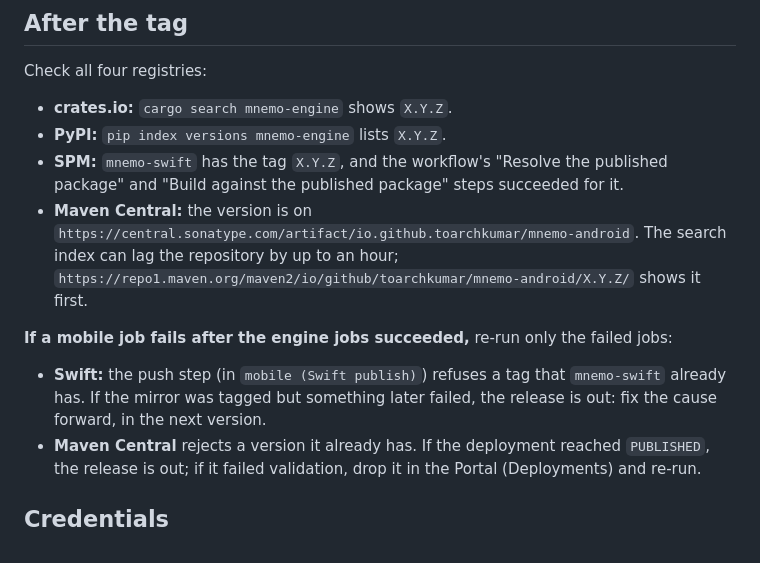
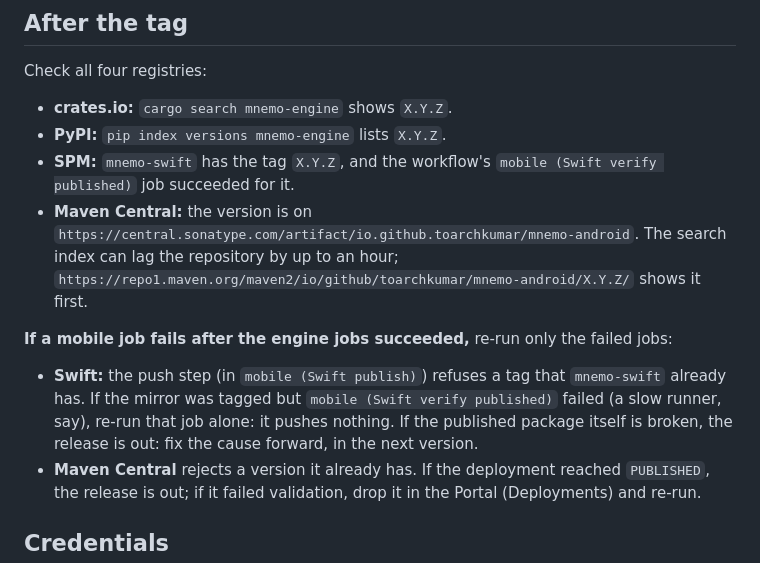
Before and after one commit to toarchkumar/mnemo, a Markdown page: RELEASING.md, the part around the change. Drawn GitHub-style.

Commit message:
docs(REL-1): RELEASING.md's after-the-tag checks name verify-published
Co-Authored-By: Claude Opus 5.5 <noreply@anthropic.com>

```diff
--- a/RELEASING.md
+++ b/RELEASING.md
@@ -98,9 +98,8 @@ Check all four registries:
 
 - **crates.io:** `cargo search mnemo-engine` shows `X.Y.Z`.
 - **PyPI:** `pip index versions mnemo-engine` lists `X.Y.Z`.
-- **SPM:** `mnemo-swift` has the tag `X.Y.Z`, and the workflow's "Resolve
-  the published package" and "Build against the published package" steps
-  succeeded for it.
+- **SPM:** `mnemo-swift` has the tag `X.Y.Z`, and the workflow's
+  `mobile (Swift verify published)` job succeeded for it.
 - **Maven Central:** the version is on
   `https://central.sonatype.com/artifact/io.github.toarchkumar/mnemo-android`.
   The search index can lag the repository by up to an hour;
@@ -111,9 +110,10 @@ Check all four registries:
 failed jobs:
 
 - **Swift:** the push step (in `mobile (Swift publish)`) refuses a tag
-  that `mnemo-swift` already has. If the mirror was tagged but something
-  later failed, the release is out: fix the cause forward, in the next
-  version.
+  that `mnemo-swift` already has. If the mirror was tagged but
+  `mobile (Swift verify published)` failed (a slow runner, say), re-run
+  that job alone: it pushes nothing. If the published package itself is
+  broken, the release is out: fix the cause forward, in the next version.
 - **Maven Central** rejects a version it already has. If the deployment
   reached `PUBLISHED`, the release is out; if it failed validation, drop
   it in the Portal (Deployments) and re-run.
```
